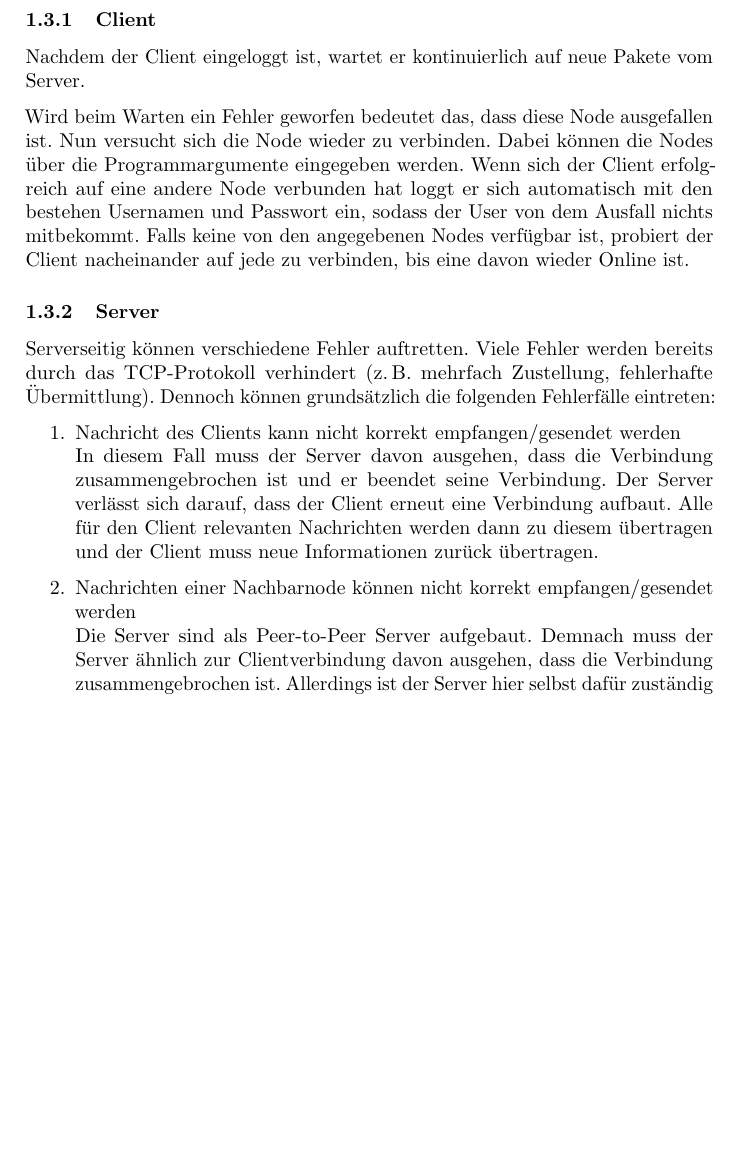
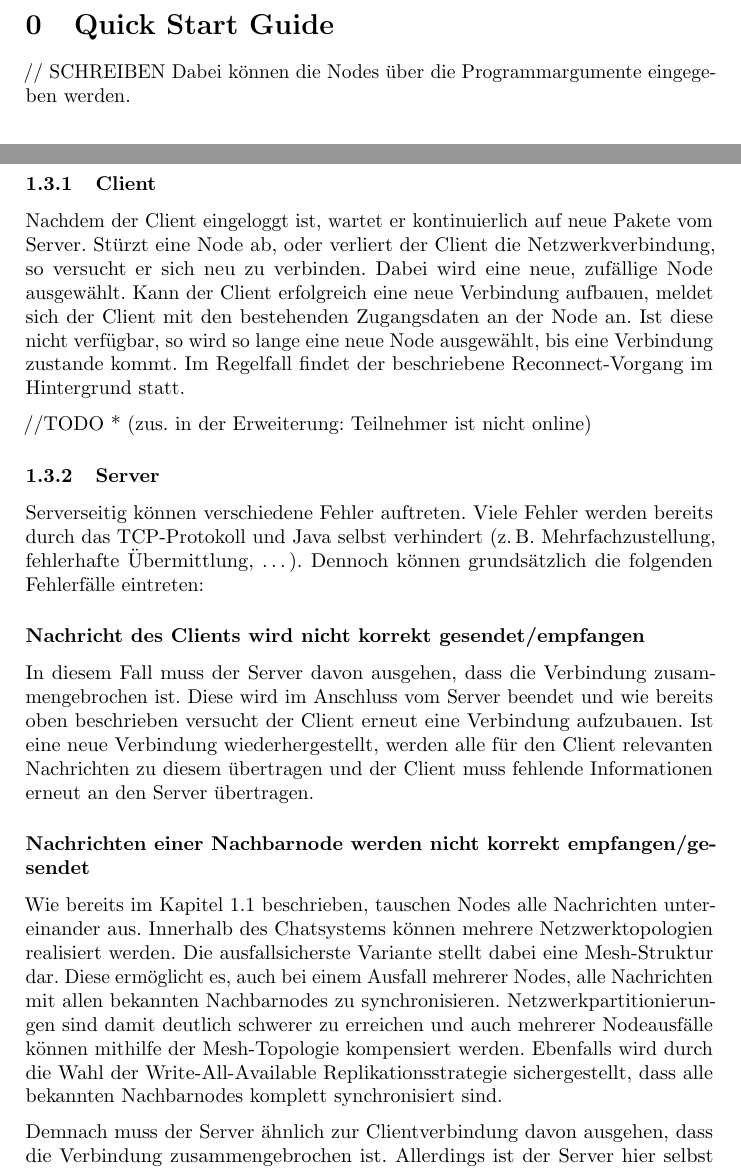
Before and after one commit to DHBWMannheim/vs-chat, a LaTeX document (docs/docs.tex, which reads docs/basisanforderungen.tex): part of page 4 of 27 before the commit and two parts of pages 2 and 4 of 28 after it, the two joined at a grey line, cut at the place of the change, the shorter picture padded with empty space. The pictures show the PDF file docs/docs.pdf that the author committed with the source.

Commit message:
WIP: Nächste Pause

```diff
--- a/docs/basisanforderungen.tex
+++ b/docs/basisanforderungen.tex
@@ -78,6 +78,31 @@ Informationen besitzen. So kann während eines Nodeausfalls gewährleistet werde
 %Aus den Anforderungen geht hervor, dass es mindestens zwei Server geben muss, die sämtliche Informationen des
 %Chatsystems besitzen müssen. Bricht eine Node zusammen, muss eine andere Node dessen Aufgabe übernehmen.
 \subsubsection{Client}
-Nachdem der Client eingeloggt ist, wartet er kontinuierlich auf neue Pakete vom Server.
+Nachdem der Client eingeloggt ist, wartet er kontinuierlich auf neue Pakete vom Server. Stürzt eine Node ab, oder verliert der Client
+die Netzwerkverbindung, so versucht er sich neu zu verbinden. Dabei wird eine neue, zufällige Node ausgewählt.
+Kann der Client erfolgreich eine neue Verbindung aufbauen, meldet sich der Client mit den bestehenden Zugangsdaten an der Node an.
+Ist diese nicht verfügbar, so wird so lange eine neue Node ausgewählt, bis eine Verbindung zustande kommt.
+Im Regelfall findet der beschriebene Reconnect-Vorgang im Hintergrund statt.
+
+//TODO * (zus. in der Erweiterung: Teilnehmer ist nicht online)
+
+\subsubsection{Server}
+Serverseitig können verschiedene Fehler auftreten. Viele Fehler werden bereits durch das TCP-Protokoll und Java selbst verhindert
+(z.\,B. Mehrfachzustellung, fehlerhafte Übermittlung, \dots). Dennoch können grundsätzlich die folgenden Fehlerfälle eintreten:
+
+\subsubsection*{Nachricht des Clients wird nicht korrekt gesendet/empfangen}
+In diesem Fall muss der Server davon ausgehen, dass die Verbindung zusammengebrochen ist. Diese wird im Anschluss vom Server beendet
+und wie bereits oben beschrieben versucht der Client erneut eine Verbindung aufzubauen.
+Ist eine neue Verbindung wiederhergestellt, werden alle für den Client relevanten Nachrichten zu diesem übertragen
+und der Client muss fehlende Informationen erneut an den Server übertragen.
+
+\subsubsection*{Nachrichten einer Nachbarnode werden nicht korrekt empfangen/gesendet}
+Wie bereits im Kapitel \ref{Chatfunktionalitaet} beschrieben, tauschen Nodes alle Nachrichten untereinander aus. Innerhalb des Chatsystems können mehrere
+Netzwerktopologien realisiert werden. Die ausfallsicherste Variante stellt dabei eine Mesh-Struktur dar.
+Diese ermöglicht es, auch bei einem Ausfall mehrerer Nodes, alle Nachrichten mit allen bekannten Nachbarnodes zu synchronisieren. Netzwerkpartitionierungen sind damit
+deutlich schwerer zu erreichen und auch mehrerer Nodeausfälle können mithilfe der Mesh-Topologie kompensiert werden. Ebenfalls wird durch die Wahl der
+Write-All-Available Replikationsstrategie sichergestellt, dass alle bekannten Nachbarnodes komplett synchronisiert sind.
 
 
+Demnach muss der Server ähnlich zur Clientverbindung davon ausgehen,
+dass die Verbindung zusammengebrochen ist.
@@ -84,17 +119 @@ Nachdem der Client eingeloggt ist, wartet er kontinuierlich auf neue Pakete vom
 
-Wird beim Warten ein Fehler geworfen
-bedeutet das, dass diese Node ausgefallen ist. Nun versucht sich die Node wieder zu verbinden.
-Dabei können die Nodes über die Programmargumente eingegeben werden. Wenn sich der Client erfolgreich auf eine andere Node
-verbunden hat loggt er sich automatisch mit den bestehen Usernamen und Passwort ein, sodass der User von dem Ausfall nichts
-mitbekommt. Falls keine von den angegebenen Nodes verfügbar ist, probiert der Client nacheinander auf jede zu verbinden,
-bis eine davon wieder Online ist.
-
-\subsubsection{Server}
-Serverseitig können verschiedene Fehler auftretten. Viele Fehler werden bereits durch das TCP-Protokoll verhindert (z.\,B. mehrfach Zustellung, fehlerhafte Übermittlung).
-Dennoch können grundsätzlich die folgenden Fehlerfälle eintreten:
-\begin{enumerate}
-    \item Nachricht des Clients kann nicht korrekt empfangen/gesendet werden\\
-        In diesem Fall muss der Server davon ausgehen, dass die Verbindung zusammengebrochen ist und er beendet seine Verbindung. Der Server verlässt sich darauf, dass der Client erneut eine Verbindung aufbaut.
-    Alle für den Client relevanten Nachrichten werden dann zu diesem übertragen und der Client muss neue Informationen zurück übertragen.
-    \item Nachrichten einer Nachbarnode können nicht korrekt empfangen/gesendet werden\\
-        Die Server sind als Peer-to-Peer Server aufgebaut. Demnach muss der Server ähnlich zur Clientverbindung davon ausgehen, dass die Verbindung zusammengebrochen ist.
@@ -105,5 +120,4 @@ Dennoch können grundsätzlich die folgenden Fehlerfälle eintreten:
-\end{enumerate}
-Wie gerade beschrieben führen alle Beteiligten stets eine Synchronisation, wodurch diese immer den kompletten Informationsbestand besitzen. Die Replikationskontrolle wird nach der Write-All-Available Strategie umgesetzt. Ein Client schickt eine Nachricht an einen Server. Der Server versucht alle zu ihm verbundenen Nodes aktuell zu halten indem er die Nachricht oder die Änderung an alle verfügbaren Nodes weiterleitet.
+Wie gerade beschrieben führen alle Beteiligten stets eine Synchronisation, wodurch diese immer den kompletten Informationsbestand besitzen. Ein Client schickt eine Nachricht an einen Server. Der Server versucht alle zu ihm verbundenen Nodes aktuell zu halten indem er die Nachricht oder die Änderung an alle verfügbaren Nodes weiterleitet.
 
 Eine Veränderung des Datenbestandes muss dem entsprechend an alle anderen Nodes weitergegeben werden.
 Dadurch sind alle Server gleichwertige.
--- a/docs/docs.tex
+++ b/docs/docs.tex
@@ -121,6 +121,10 @@
     %\vspace{0.2cm}
 
     \author{}
+    \section{Quick Start Guide}
+    // SCHREIBEN
+    Dabei können die Nodes über die Programmargumente eingegeben werden.
+    \author{}
     \section{Basisanforderungen}
         \input{basisanforderungen.tex}
     \author{}
```
Also changed, not shown: docs/docs.pdf, docs/basisanforderungen.tex (16 more changed lines), docs/docs.tex (2 more changed lines).
